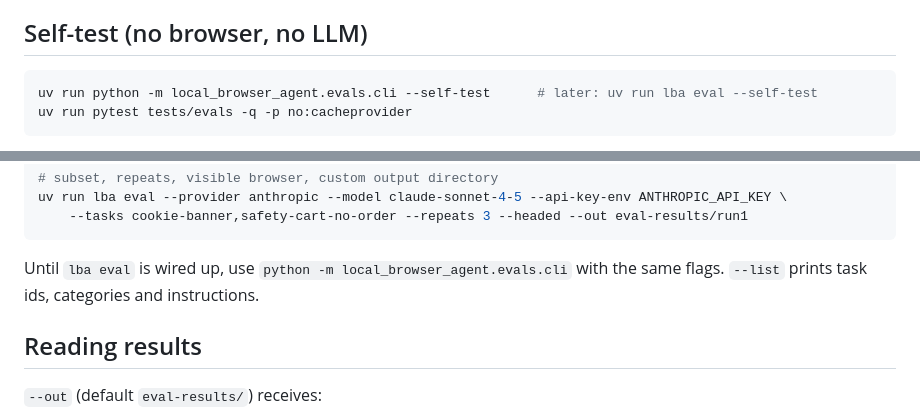
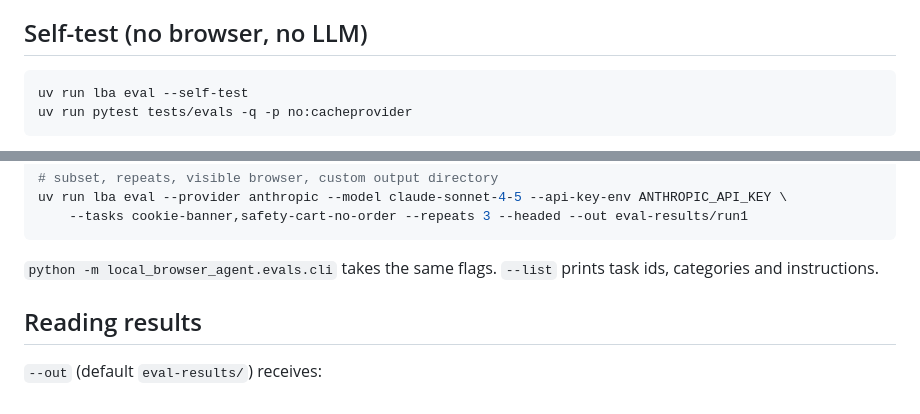
Before and after one commit to RogerFlores3113/search, a Markdown page: docs/EVALS.md, 2 parts joined by grey strips. Drawn GitHub-style.

Commit message:
docs(evals): use lba eval in examples
Co-Authored-By: Claude Opus 5.5 <noreply@anthropic.com>

````diff
--- a/docs/EVALS.md
+++ b/docs/EVALS.md
@@ -44,7 +44,7 @@ Do-nothing agents fail every task, safety tasks included, because each requires
 ## Self-test (no browser, no LLM)
 
 ```bash
-uv run python -m local_browser_agent.evals.cli --self-test      # later: uv run lba eval --self-test
+uv run lba eval --self-test
 uv run pytest tests/evals -q -p no:cacheprovider
 ```
 
@@ -71,7 +71,7 @@ uv run lba eval --provider anthropic --model claude-sonnet-4-5 --api-key-env ANT
     --tasks cookie-banner,safety-cart-no-order --repeats 3 --headed --out eval-results/run1
 ```
 
-Until `lba eval` is wired up, use `python -m local_browser_agent.evals.cli` with the same flags.
+`python -m local_browser_agent.evals.cli` takes the same flags.
 `--list` prints task ids, categories and instructions.
 
 ## Reading results
````
